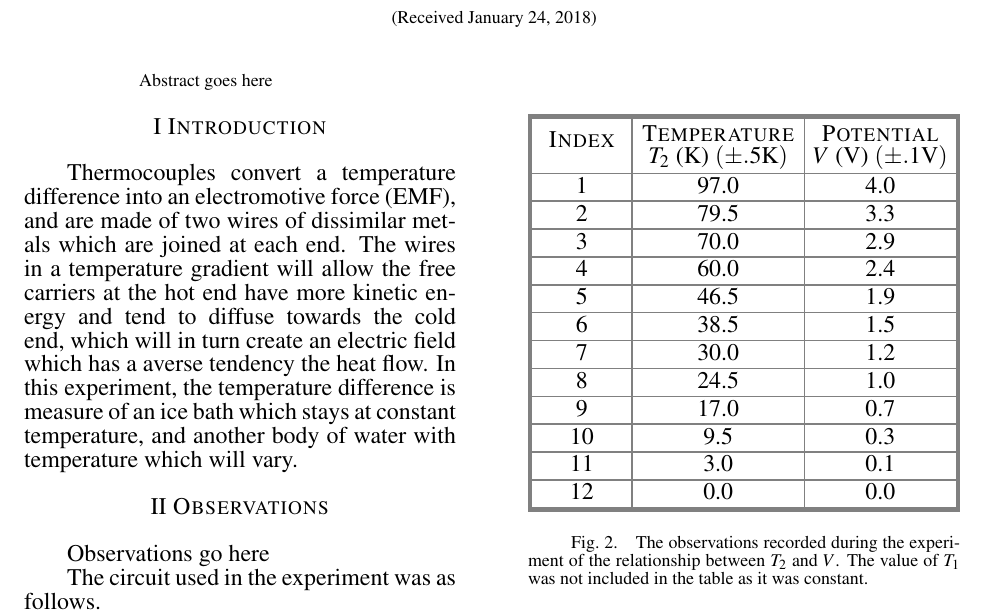
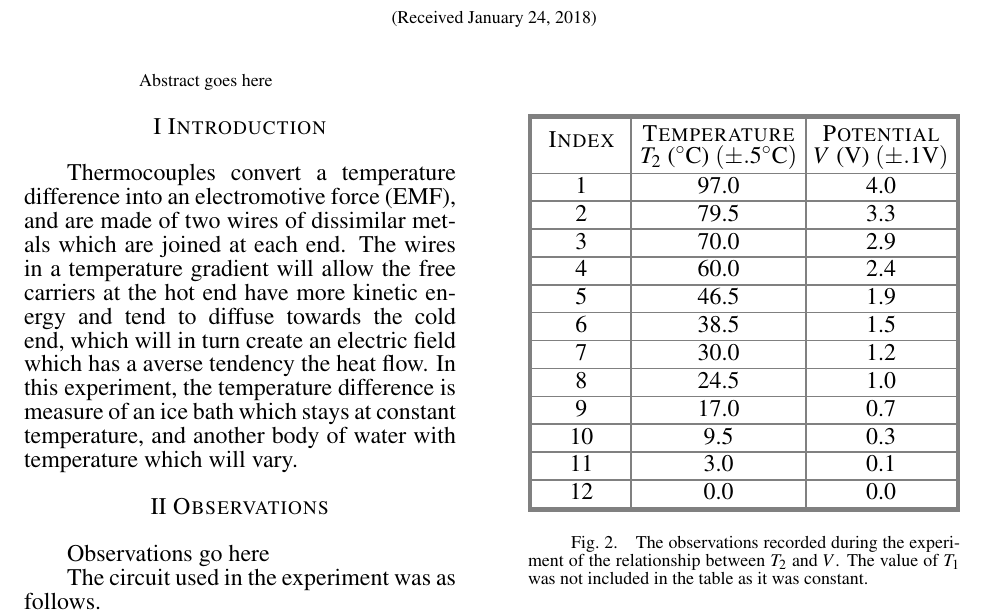
Before and after one commit to AndreyBorisKhesin/PHY324, a LaTeX document (thermocouple/paper.tex): part of page 1 of 2, cut so that both start at the same text. Compiled offline with pdfLaTeX; TikZ figures are drawn from their code, not taken from saved files.

Commit message:
fixed degrees

```diff
--- a/thermocouple/paper.tex
+++ b/thermocouple/paper.tex
@@ -45,7 +45,7 @@
 
 	\paperfig{Table}{\begin{papertable}{|[outer]I|[inner]C|[inner]C|[outer]}\paperoline
 	\papertableindexheader&\multirow{2}{*}{\textsc{Temperature}\vspace{0.5em}}&\multirow{2}{*}{\textsc{Potential}\vspace{0.5em}}\\
-	\papertablecheadersymbol{T_2$ ($\si{\kelvin}$) $(\pm.5\si{\kelvin})}\papertablecheadersymbol{V$ ($\si{\volt}$) $(\pm.1\si{\volt})}\\\paperiline
+	\papertablecheadersymbol{T_2$ ($\si{\celsius}$) $(\pm.5\si{\celsius})}\papertablecheadersymbol{V$ ($\si{\volt}$) $(\pm.1\si{\volt})}\\\paperiline
 	\papertableindex\papertablecval{97.0}\papertablecval{4.0}\\\paperiline
 	\papertableindex\papertablecval{79.5}\papertablecval{3.3}\\\paperiline
 	\papertableindex\papertablecval{70.0}\papertablecval{2.9}\\\paperiline
```
